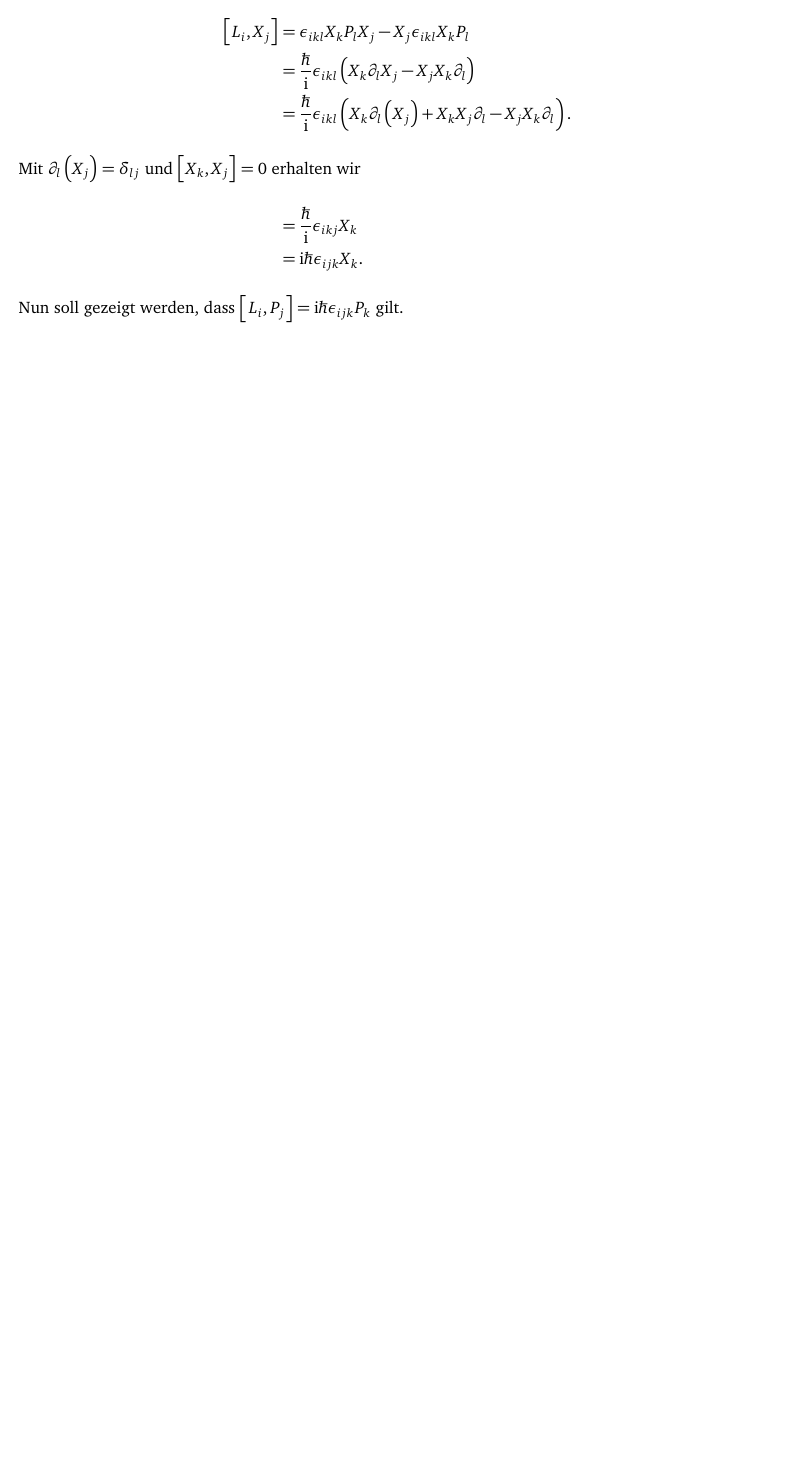
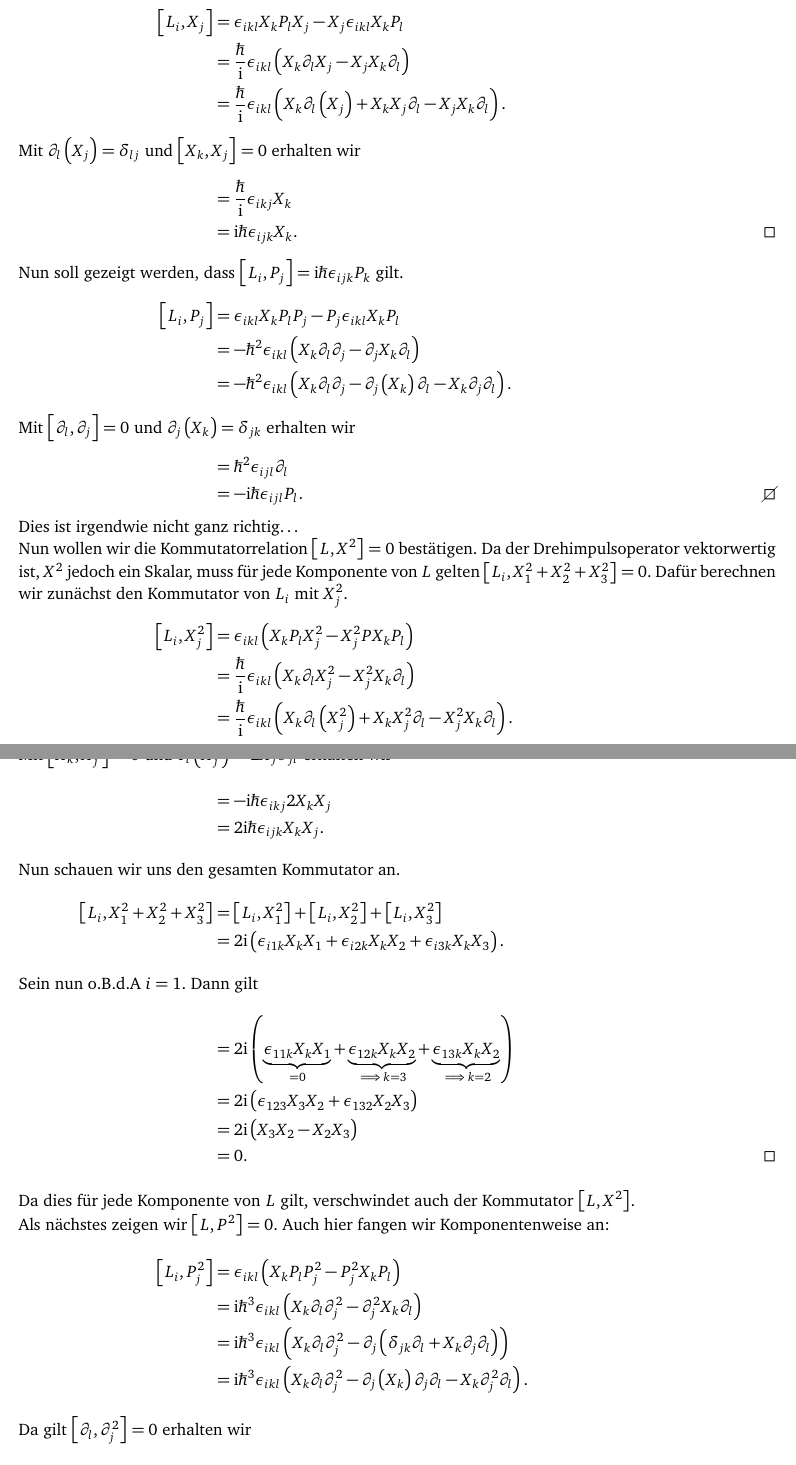
Before and after one commit to simon-schlepphorst/physik421, a LaTeX document (physik421-09/physik421-09.tex, which reads header.tex): part of page 5 of 5 before the commit and two parts of pages 5 and 6 of 7 after it, the two joined at a grey line, cut so that both start at the same text, the shorter picture padded with empty space. Compiled offline with pdfLaTeX.

Commit message:
Aufgabe 2.3 fertig

```diff
--- a/header.tex
+++ b/header.tex
@@ -20,6 +20,7 @@
 \usepackage{amsmath}
 \usepackage{commath}
 \usepackage{amssymb}
+\usepackage{amsthm}
 
 % Für Literatur/bibliography
 
--- a/physik421-09/physik421-09.tex
+++ b/physik421-09/physik421-09.tex
@@ -247,9 +247,89 @@ Zunächst ist zu zeigen, dass $\sbr{L_i,X_j} = \ii\hbar\epsilon_{ijk}X_k$ gilt.
         Mit $\p_l\del{X_j} = \delta_{lj}$ und $\sbr{X_k,X_j}=0$ erhalten wir
     }
     &= \frac\hbar\ii\epsilon_{ikj}X_k \\
-    &= \ii\hbar \epsilon_{ijk}X_k.
+    &= \ii\hbar \epsilon_{ijk}X_k. \tag*{$\square$}
     \intertext{%
         Nun soll gezeigt werden, dass $\sbr{L_i,P_j}=\ii\hbar\epsilon_{ijk}P_k$ gilt.
     }
+    \sbr{L_i,P_j} &= \epsilon_{ikl}X_kP_lP_j - P_j\epsilon_{ikl}X_kP_l \\
+                  &= -\hbar^2\epsilon_{ikl}\del{X_k\p_l\p_j - \p_jX_k\p_l} \\
+                  &= -\hbar^2\epsilon_{ikl}\del{X_k\p_l\p_j - \p_j\del{X_k}\p_l - X_k\p_j\p_l}.
+    \intertext{%
+        Mit $\sbr{\p_l,\p_j} = 0$ und $\p_j\del{X_k} = \delta_{jk}$ erhalten wir
+    }
+    &= \hbar^2\epsilon_{ijl}\p_l \\
+    &= -\ii\hbar\epsilon_{ijl}P_l.\tag*{$\cancel{\square}$}
+    \intertext{%
+        Dies ist irgendwie nicht ganz richtig\dots\newline
+        Nun wollen wir die Kommutatorrelation $\sbr{L,X^2}=0$ bestätigen. Da
+        der Drehimpulsoperator vektorwertig ist, $X^2$ jedoch ein Skalar, muss
+        für jede Komponente von $L$ gelten $\sbr{L_i,X_1^2+X_2^2+X_3^2}=0$. Dafür berechnen wir zunächst den Kommutator von $L_i$ mit $X_j^2$.
+    }
+    \sbr{L_i,X_j^2} &= \epsilon_{ikl} \del{X_kP_lX_j^2-X_j^2PX_kP_l} \\
+                    &= \frac\hbar\ii\epsilon_{ikl} \del{X_k\p_lX_j^2-X_j^2X_k\p_l} \\
+                    &= \frac\hbar\ii\epsilon_{ikl} \del{X_k\p_l\del{X_j^2}+X_kX_j^2\p_l - X_j^2X_k\p_l}.
+    \intertext{%
+        Mit $\sbr{X_k,X_j^2}=0$ und $\p_l\del{X_j^2}=2X_j\delta_{jl}$ erhalten wir
+    }
+    &= -\ii\hbar\epsilon_{ikj}2X_kX_j \\
+    &= 2\ii\hbar\epsilon_{ijk}X_kX_j.
+    \intertext{%
+        Nun schauen wir uns den gesamten Kommutator an.
+    }
+    \sbr{L_i,X_1^2+X_2^2+X_3^2} &= \sbr{L_i, X_1^2} + \sbr{L_i, X_2^2} + \sbr{L_i, X_3^2} \\
+                                &= 2\ii\del{\epsilon_{i1k}X_kX_1 + \epsilon_{i2k}X_kX_2 + \epsilon_{i3k}X_kX_3}.
+    \intertext{%
+        Sein nun o.B.d.A $i=1$. Dann gilt
+    }
+    &= 2\ii\del{\underbrace{\epsilon_{11k}X_kX_1}_{=0} + \underbrace{\epsilon_{12k}X_kX_2}_{\implies k=3} + \underbrace{\epsilon_{13k}X_kX_2}_{\implies k=2}} \\
+    &= 2\ii\del{\epsilon_{123}X_3X_2 + \epsilon_{132}X_2X_3} \\
+    &= 2\ii\del{X_3X_2 - X_2X_3} \\
+    &= 0. \tag*{$\square$}
+    \intertext{%
+        Da dies für jede Komponente von $L$ gilt, verschwindet auch der Kommutator $\sbr{L,X^2}$.\newline
+        Als nächstes zeigen wir $\sbr{L,P^2}=0$. Auch hier fangen wir Komponentenweise an:
+    }
+    \sbr{L_i,P_j^2} &= \epsilon_{ikl}\del{X_kP_lP_j^2 - P_j^2X_kP_l} \\
+                    &= \ii\hbar^3\epsilon_{ikl}\del{X_k\p_l\p_j^2 - \p_j^2X_k\p_l} \\
+                    &= \ii\hbar^3\epsilon_{ikl}\del{X_k\p_l\p_j^2 - \p_j\del{\delta_{jk}\p_l + X_k\p_j\p_l}} \\
+                    &= \ii\hbar^3\epsilon_{ikl}\del{X_k\p_l\p_j^2 - \p_j\del{X_k}\p_j\p_l - X_k\p_j^2\p_l} .
+    \intertext{%
+        Da gilt $\sbr{\p_l,\p_j^2}=0$ erhalten wir
+    }
+    &= -\ii\hbar^3\epsilon_{ilj}\p_j\p_l.
+    \intertext{%
+        Dann schauen wir uns wieder den gesamten Kommutator an.
+    }
+    \sbr{L_i,P_1^2+P_2^2+P_3^2} &= \sbr{L_i,P_1^2} + \sbr{L_i,P_2^2} + \sbr{L_i,P_3^2} \\
+                                &= -\ii\hbar^3\del{\epsilon_{il1}\p_1\p_l + \epsilon_{il2}\p_2\p_l + \epsilon_{il3}\p_3\p_l}.
+    \intertext{%
+        Sei nun o.B.d.A. $i=1$.
+    }
+    &= -\ii\hbar^3\del{\underbrace{\epsilon_{1l1}\p_1\p_l}_{=0} + \underbrace{\epsilon_{1l2}\p_2\p_l}_{\implies l=3} + \underbrace{\epsilon_{1l3}\p_3\p_l}_{\implies l=2}} \\
+    &= -\ii\hbar^3\del{\epsilon_{132}\p_2\p_3 + \epsilon_{123}\p_3\p_2} \\
+    &= -\ii\hbar^3\del{-\p_2\p_3 + \p_3\p_2} \\
+    &= 0. \tag*{$\square$}
+    \intertext{%
+        Da dies für jede Komponente von $L$ gilt, verschwindet auch der Kommutator $\sbr{L,P^2}$.\newline
+        Zu guter letzt bestätigen wir noch, dass $\sbr{L,\skp{X}{P}}=0$ gilt. Wir gehen hier analog zu den anderen Skalarprodukten vor.
+    }
+    \sbr{L_i,X_jP_j} &= \epsilon_{ikl}\del{X_kP_lX_jP_j-X_jP_jX_kP_l} \\
+                     &= -\ii\hbar^2\epsilon_{ikl}\del{X_k\p_lX_j\p_j-X_j\p_jX_k\p_l} \\
+                     &= -\ii\hbar^2\epsilon_{ikl}\del{X_k\p_l\del{X_j}\p_j+X_kX_j\p_l\p_j - X_j\p_j\del{X_k}\p_l - X_jX_k\p_j\p_l}.
+    \intertext{%
+        Mit $\sbr{X_i,X_j}=\sbr{P_i,P_j}=0$ und den oben schon mehrfach verwendeten Kronecker-Deltas erhalten wir
+    }
+    &= -\ii\hbar^2\del{\epsilon_{ikj}X_k\p_j - \epsilon_{ijl}X_j\p_l} \\
+    \sbr{L_i,X_1P_1 + X_2P_2 + X_3P_3} &= -\ii\hbar^2\del{\epsilon_{ik1}X_k\p_1-\epsilon_{i1l}X_1\p_l + \epsilon_{ik2}X_k\p_2-\epsilon_{i2l}X_2\p_l + \epsilon_{ik3}X_k\p_3-\epsilon_{i3l}X_3\p_l}.
+    \intertext{%
+        Nun setzen wir wieder o.B.d.A. $i=1$. Wir erhalten
+    }
+    &= -\ii\hbar^2\del{\underbrace{\epsilon_{1k1}X_k\p_1 -
+    \epsilon_{11l}X_1\p_l}_{=0} + \underbrace{\epsilon_{1k2}X_k\p_2 -
+\epsilon_{12l}X_2\p_l}_{\implies k=l=3} + \underbrace{\epsilon_{1k3}X_k\p_3 -
+\epsilon_{13l}X_3\p_l}_{\implies k=l=2}} \\
+    &= -\ii\hbar^2\del{\epsilon_{132}X_3\p_2 - \epsilon_{123}X_2\p_3 +
+    \epsilon_{123}X_2\p_3 - \epsilon_{132}X_3\p_2} \\
+    &= 0. \tag*{$\square$}
 \end{align*}
 
```
Also changed, not shown: physik421-09/physik421-09.tex (3 more changed lines).
